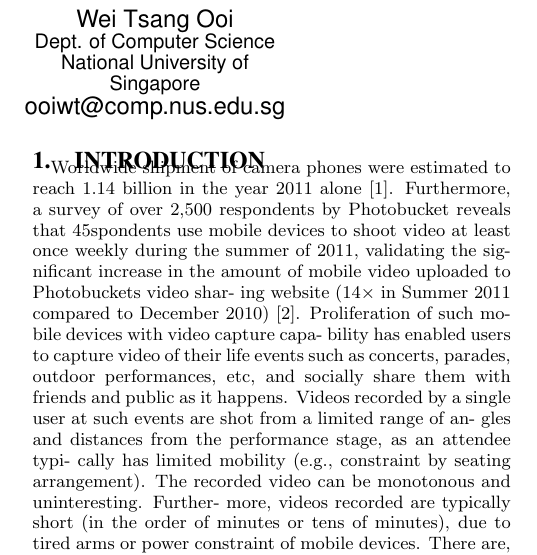
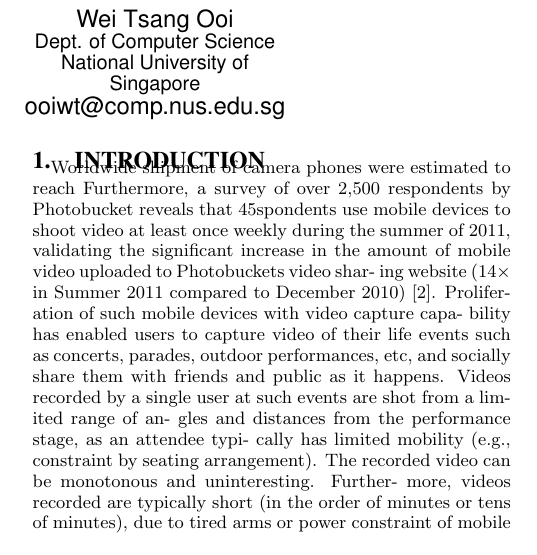
Before and after one commit to piyushpilaniya/CSP-lab3, a LaTeX paper (new.tex): part of one column of page 1 of 10, cut so that both start at the same text. Compiled offline with pdfLaTeX.

Commit message:
deleted a sentence

```diff
--- a/new.tex
+++ b/new.tex
@@ -162,7 +162,7 @@ Understanding]: Video Analysis\\
 \section{INTRODUCTION}
 
 Worldwide shipment of camera phones were estimated to reach
-1.14 billion in the year 2011 alone [1]. Furthermore, a survey of
+ Furthermore, a survey of
 over 2,500 respondents by Photobucket reveals that 45% of the re-
 spondents use mobile devices to shoot video at least once weekly during the summer of 2011, validating the significant increase in
 the amount of mobile video uploaded to Photobuckets video shar-
```
